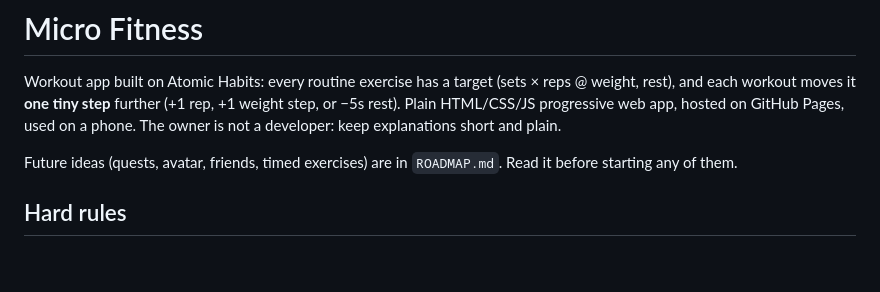
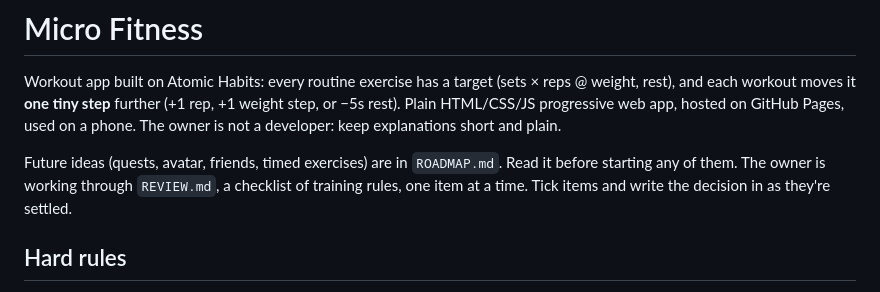
Before and after one commit to DustinEiler/Micro_Fitness, a Markdown page: CLAUDE.md, the part around the change. GitHub-like rendering; blank space fills up the shorter version.

```diff
--- a/CLAUDE.md
+++ b/CLAUDE.md
@@ -3,6 +3,7 @@
 Workout app built on Atomic Habits: every routine exercise has a target (sets × reps @ weight, rest), and each workout moves it **one tiny step** further (+1 rep, +1 weight step, or −5s rest). Plain HTML/CSS/JS progressive web app, hosted on GitHub Pages, used on a phone. The owner is not a developer: keep explanations short and plain.
 
 Future ideas (quests, avatar, friends, timed exercises) are in `ROADMAP.md`. Read it before starting any of them.
+The owner is working through `REVIEW.md`, a checklist of training rules, one item at a time. Tick items and write the decision in as they're settled.
 
 ## Hard rules
 
```
Also changed, not shown: REVIEW.md (added, +44 -0 lines).
